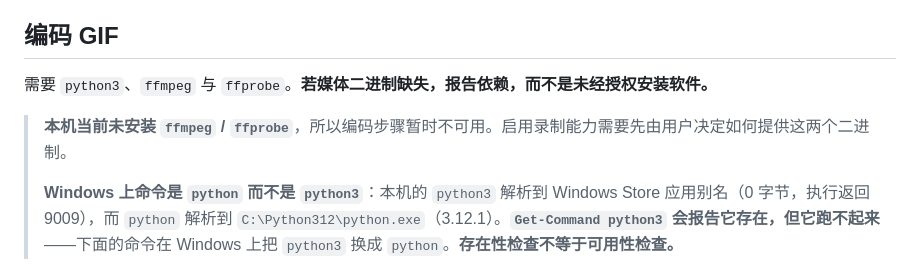
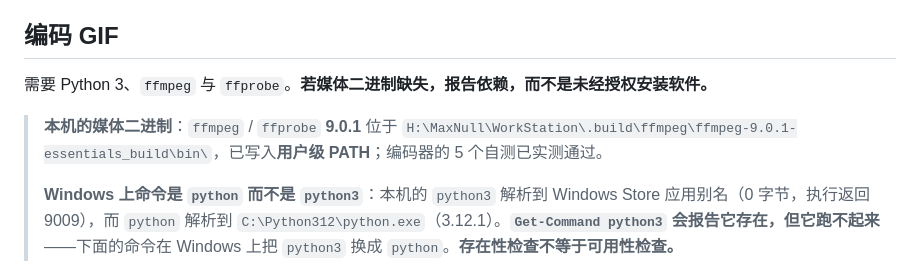
Before and after one commit to Max-Null/dsh-skills, a Markdown page: skills/ssid-record-browser-gif/SKILL.md, the part around the change. GitHub-like rendering.

```diff
--- a/skills/ssid-record-browser-gif/SKILL.md
+++ b/skills/ssid-record-browser-gif/SKILL.md
@@ -55,9 +55,9 @@ description: 在被要求制作、录制或生成演示浏览器工作流的 GIF
 
 ## 编码 GIF
 
-需要 `python3`、`ffmpeg` 与 `ffprobe`。**若媒体二进制缺失，报告依赖，而不是未经授权安装软件。**
+需要 Python 3、`ffmpeg` 与 `ffprobe`。**若媒体二进制缺失，报告依赖，而不是未经授权安装软件。**
 
-> **本机当前未安装 `ffmpeg` / `ffprobe`**，所以编码步骤暂时不可用。启用录制能力需要先由用户决定如何提供这两个二进制。
+> **本机的媒体二进制**：`ffmpeg` / `ffprobe` **9.0.1** 位于 `H:\MaxNull\WorkStation\.build\ffmpeg\ffmpeg-9.0.1-essentials_build\bin\`，已写入**用户级 PATH**；编码器的 5 个自测已实测通过。
 >
 > **Windows 上命令是 `python` 而不是 `python3`**：本机的 `python3` 解析到 Windows Store 应用别名（0 字节，执行返回 9009），而 `python` 解析到 `C:\Python312\python.exe`（3.12.1）。**`Get-Command python3` 会报告它存在，但它跑不起来**——下面的命令在 Windows 上把 `python3` 换成 `python`。**存在性检查不等于可用性检查。**
 
```
Also changed, not shown: skills/ssid-record-browser-gif/SOURCE.md (+1 -1 lines).
